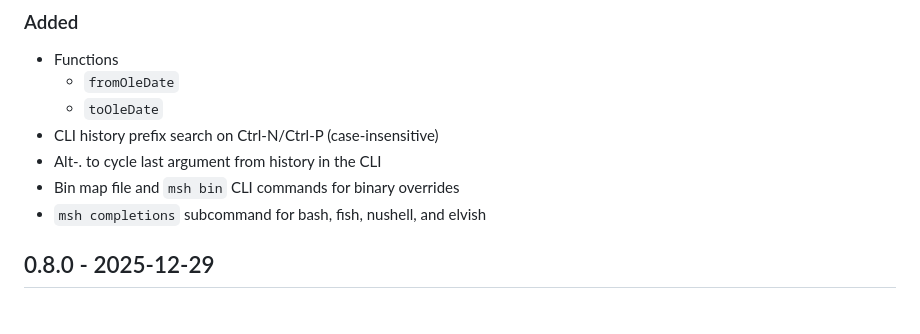
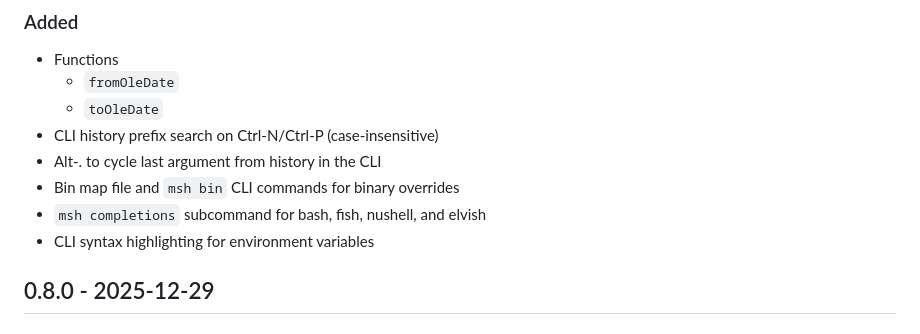
Before and after one commit to mitchpaulus/mshell, a Markdown page: CHANGELOG.md, the part around the change. Rendered like a GitHub page.

Commit message:
Update CHANGELOG

```diff
--- a/CHANGELOG.md
+++ b/CHANGELOG.md
@@ -16,6 +16,7 @@ and this project adheres to [Semantic Versioning](https://semver.org/spec/v2.0.0
 - Alt-. to cycle last argument from history in the CLI
 - Bin map file and `msh bin` CLI commands for binary overrides
 - `msh completions` subcommand for bash, fish, nushell, and elvish
+- CLI syntax highlighting for environment variables
 
 ## 0.8.0 - 2025-12-29
 
```
